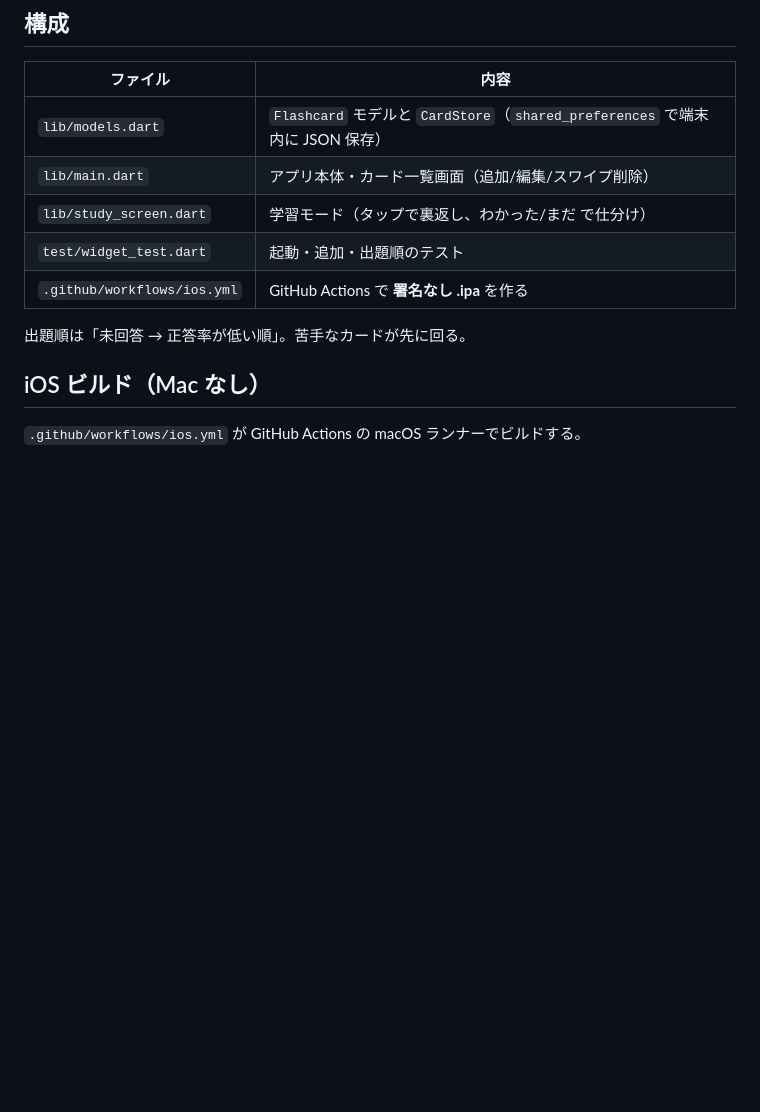
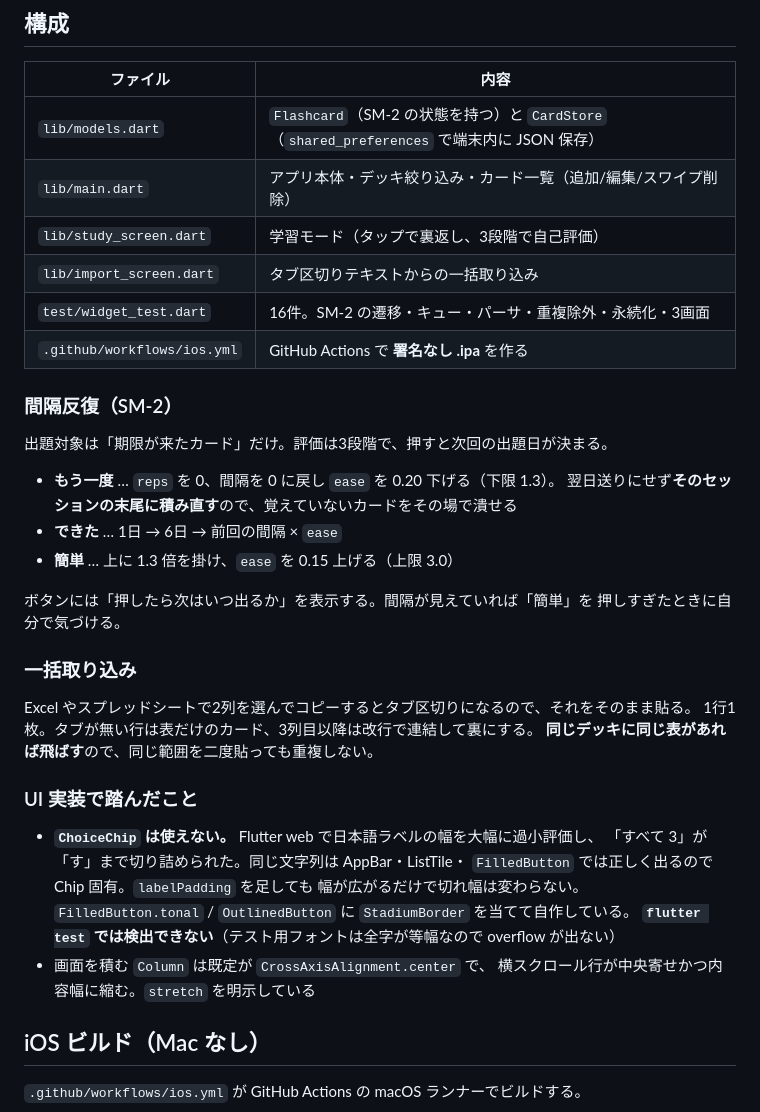
Before and after one commit to eva3807/FlashCard, a Markdown page: README.md, the part around the change. Drawn GitHub-style; blank space fills up the shorter version.

Commit message:
Document the SM-2 schedule, bulk import, and the ChoiceChip trap in the README
Co-Authored-By: Claude Opus 5 <noreply@anthropic.com>

```diff
--- a/README.md
+++ b/README.md
@@ -44,13 +44,41 @@ iOS 実機での確認は CI 経由になる。
 
 | ファイル | 内容 |
 |---|---|
-| `lib/models.dart` | `Flashcard` モデルと `CardStore`（`shared_preferences` で端末内に JSON 保存） |
-| `lib/main.dart` | アプリ本体・カード一覧画面（追加/編集/スワイプ削除） |
-| `lib/study_screen.dart` | 学習モード（タップで裏返し、わかった/まだ で仕分け） |
-| `test/widget_test.dart` | 起動・追加・出題順のテスト |
+| `lib/models.dart` | `Flashcard`（SM-2 の状態を持つ）と `CardStore`（`shared_preferences` で端末内に JSON 保存） |
+| `lib/main.dart` | アプリ本体・デッキ絞り込み・カード一覧（追加/編集/スワイプ削除） |
+| `lib/study_screen.dart` | 学習モード（タップで裏返し、3段階で自己評価） |
+| `lib/import_screen.dart` | タブ区切りテキストからの一括取り込み |
+| `test/widget_test.dart` | 16件。SM-2 の遷移・キュー・パーサ・重複除外・永続化・3画面 |
 | `.github/workflows/ios.yml` | GitHub Actions で **署名なし .ipa** を作る |
 
-出題順は「未回答 → 正答率が低い順」。苦手なカードが先に回る。
+### 間隔反復（SM-2）
+
+出題対象は「期限が来たカード」だけ。評価は3段階で、押すと次回の出題日が決まる。
+
+- **もう一度** … `reps` を 0、間隔を 0 に戻し `ease` を 0.20 下げる（下限 1.3）。
+  翌日送りにせず**そのセッションの末尾に積み直す**ので、覚えていないカードをその場で潰せる
+- **できた** … 1日 → 6日 → 前回の間隔 × `ease`
+- **簡単** … 上に 1.3 倍を掛け、`ease` を 0.15 上げる（上限 3.0）
+
+ボタンには「押したら次はいつ出るか」を表示する。間隔が見えていれば「簡単」を
+押しすぎたときに自分で気づける。
+
+### 一括取り込み
+
+Excel やスプレッドシートで2列を選んでコピーするとタブ区切りになるので、それをそのまま貼る。
+1行1枚。タブが無い行は表だけのカード、3列目以降は改行で連結して裏にする。
+**同じデッキに同じ表があれば飛ばす**ので、同じ範囲を二度貼っても重複しない。
+
+### UI 実装で踏んだこと
+
+- **`ChoiceChip` は使えない。** Flutter web で日本語ラベルの幅を大幅に過小評価し、
+  「すべて 3」が「す」まで切り詰められた。同じ文字列は AppBar・ListTile・
+  `FilledButton` では正しく出るので Chip 固有。`labelPadding` を足しても
+  幅が広がるだけで切れ幅は変わらない。`FilledButton.tonal` / `OutlinedButton` に
+  `StadiumBorder` を当てて自作している。
+  **`flutter test` では検出できない**（テスト用フォントは全字が等幅なので overflow が出ない）
+- 画面を積む `Column` は既定が `CrossAxisAlignment.center` で、
+  横スクロール行が中央寄せかつ内容幅に縮む。`stretch` を明示している
 
 ## iOS ビルド（Mac なし）
 
```
